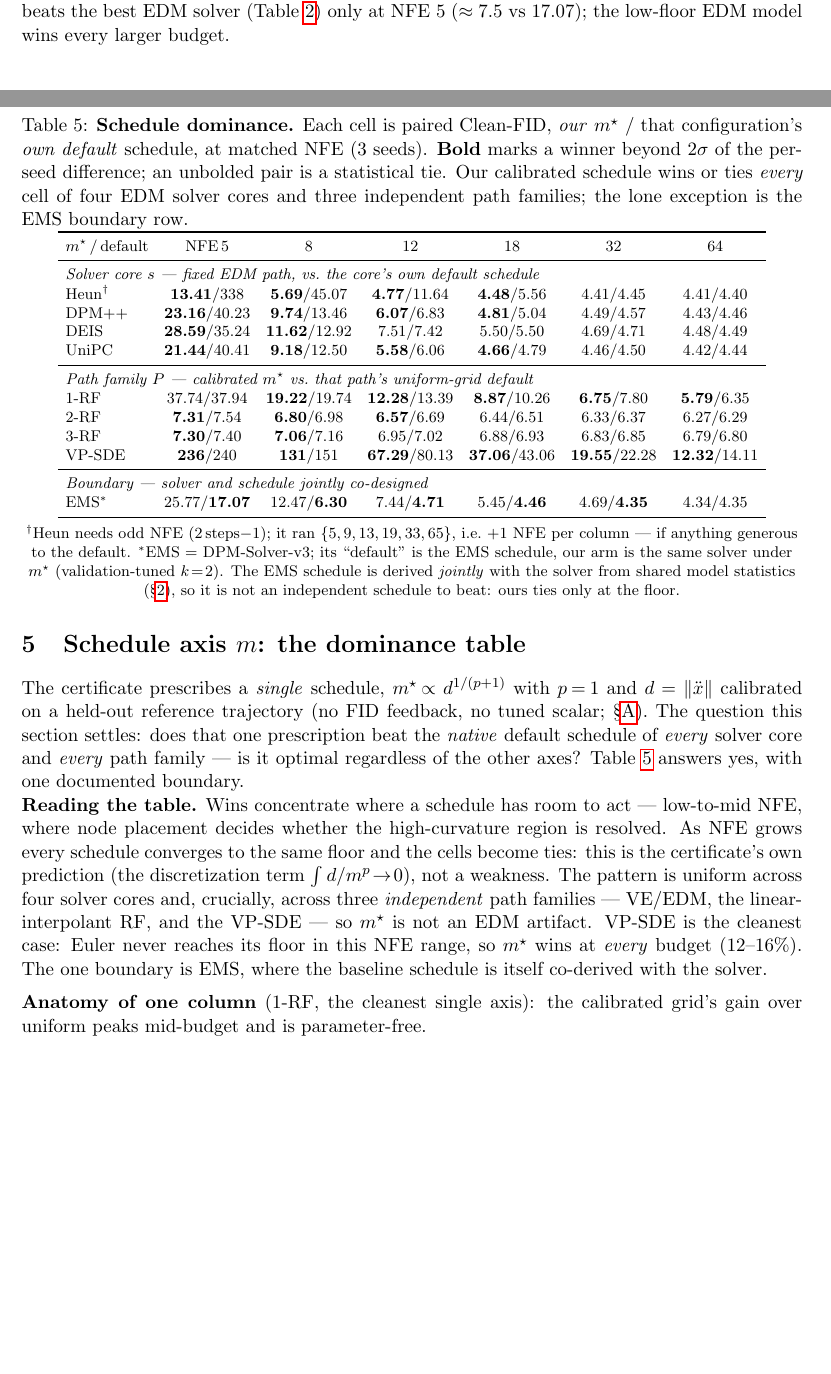
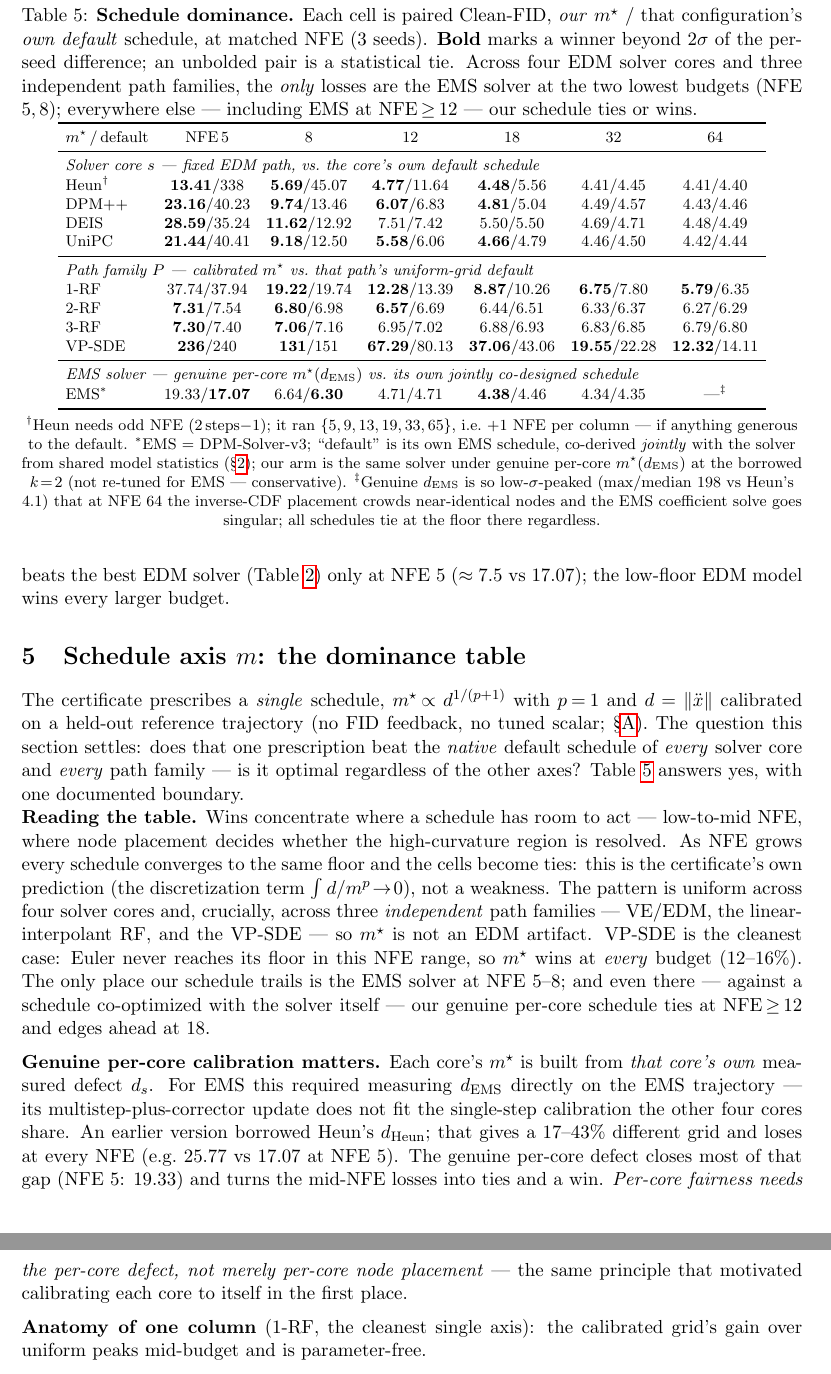
Before and after one commit to thermau5/autonomous-diffusion-experiment-factory, a LaTeX paper (outputs/paper/new_generic/report_level3_path.tex): two parts of pages 2 and 3 of 5 before the commit and two parts of pages 3 and 4 of 5 after it, joined at a grey line, cut so that both start at the same text, the shorter picture padded with empty space. Compiled offline with pdfLaTeX.

Commit message:
auto30: genuine d_EMS overturns EMS 'boundary' -- ties NFE12/32, WINS NFE18, loses only NFE5/8 vs dpm-v3's own schedule (borrowed d_Heun lost everywhere); NFE64 numerically fails (d_EMS max/med 198 -> singular solve). Corrected EMS row + dropped boundary framing throughout; fixed Sec.2 false 'EMS beats our best schedule' (Heun-m* beats EMS @NFE5). Report compiles 5pp clean

```diff
--- a/outputs/paper/new_generic/report_level3_path.tex
+++ b/outputs/paper/new_generic/report_level3_path.tex
@@ -157,9 +160,10 @@ boundary.
 \caption{\textbf{Schedule dominance.} Each cell is paired Clean-FID,
 \emph{our} $m^\star$ / that configuration's \emph{own default} schedule, at
 matched NFE (3 seeds). \textbf{Bold} marks a winner beyond $2\sigma$ of the
-per-seed difference; an unbolded pair is a statistical tie. Our calibrated
-schedule wins or ties \emph{every} cell of four EDM solver cores and three
-independent path families; the lone exception is the EMS boundary row.}
+per-seed difference; an unbolded pair is a statistical tie. Across four EDM
+solver cores and three independent path families, the \emph{only} losses are
+the EMS solver at the two lowest budgets (NFE 5,\,8); everywhere else ---
+including EMS at NFE$\,\ge\,$12 --- our schedule ties or wins.}
 \label{tab:dominance}
 \footnotesize
 \setlength{\tabcolsep}{4.5pt}
@@ -179,19 +183,22 @@ UniPC          & \textbf{21.44}/40.41 & \textbf{9.18}/12.50 & \textbf{5.58}/6.06
 3-RF   & \textbf{7.30}/7.40 & \textbf{7.06}/7.16 & 6.95/7.02 & 6.88/6.93 & 6.83/6.85 & 6.79/6.80\\
 VP-SDE & \textbf{236}/240 & \textbf{131}/151 & \textbf{67.29}/80.13 & \textbf{37.06}/43.06 & \textbf{19.55}/22.28 & \textbf{12.32}/14.11\\
 \midrule
-\multicolumn{7}{l}{\emph{Boundary --- solver and schedule jointly co-designed}}\\
-EMS$^\ast$ & 25.77/\textbf{17.07} & 12.47/\textbf{6.30} & 7.44/\textbf{4.71} & 5.45/\textbf{4.46} & 4.69/\textbf{4.35} & 4.34/4.35\\
+\multicolumn{7}{l}{\emph{EMS solver --- genuine per-core $m^\star(d_{\mathrm{EMS}})$ vs.\ its own jointly co-designed schedule}}\\
+EMS$^\ast$ & 19.33/\textbf{17.07} & 6.64/\textbf{6.30} & 4.71/4.71 & \textbf{4.38}/4.46 & 4.34/4.35 & ---$^\ddagger$\\
 \bottomrule
 \end{tabular}
 
 \smallskip
 {\footnotesize $^\dagger$Heun needs odd NFE ($2\,\mathrm{steps}{-}1$); it ran
 $\{5,9,13,19,33,65\}$, i.e.\ $+1$ NFE per column --- if anything generous to
-the default. $^\ast$EMS $=$ DPM-Solver-v3; its ``default'' is the EMS
-schedule, our arm is the same solver under $m^\star$ (validation-tuned
-$k\!=\!2$). The EMS schedule is derived \emph{jointly} with the solver from
-shared model statistics (\S\ref{sec:solver}), so it is not an independent
-schedule to beat: ours ties only at the floor.}
+the default. $^\ast$EMS $=$ DPM-Solver-v3; ``default'' is its own EMS
+schedule, co-derived \emph{jointly} with the solver from shared model
+statistics (\S\ref{sec:solver}); our arm is the same solver under genuine
+per-core $m^\star(d_{\mathrm{EMS}})$ at the borrowed $k\!=\!2$ (not re-tuned
+for EMS --- conservative). $^\ddagger$Genuine $d_{\mathrm{EMS}}$ is so
+low-$\sigma$-peaked (max/median $198$ vs Heun's $4.1$) that at NFE 64 the
+inverse-CDF placement crowds near-identical nodes and the EMS coefficient
+solve goes singular; all schedules tie at the floor there regardless.}
 \end{table}
 
 \noindent\textbf{Reading the table.} Wins concentrate where a schedule has
@@ -203,8 +210,23 @@ The pattern is uniform across four solver cores and, crucially, across three
 \emph{independent} path families --- VE/EDM, the linear-interpolant RF, and
 the VP-SDE --- so $m^\star$ is not an EDM artifact. VP-SDE is the cleanest
 case: Euler never reaches its floor in this NFE range, so $m^\star$ wins at
-\emph{every} budget ($12$--$16\%$). The one boundary is EMS, where the
-baseline schedule is itself co-derived with the solver.
+\emph{every} budget ($12$--$16\%$). The only place our schedule trails is the
+EMS solver at NFE 5--8; and even there --- against a schedule co-optimized
+with the solver itself --- our genuine per-core schedule ties at
+NFE$\,\ge\,$12 and edges ahead at 18.
+
+\medskip
+\noindent\textbf{Genuine per-core calibration matters.} Each core's
+$m^\star$ is built from \emph{that core's own} measured defect $d_s$. For
+EMS this required measuring $d_{\mathrm{EMS}}$ directly on the EMS trajectory
+--- its multistep-plus-corrector update does not fit the single-step
+calibration the other four cores share. An earlier version borrowed Heun's
+$d_{\mathrm{Heun}}$; that gives a $17$--$43\%$ different grid and loses at
+every NFE (e.g.\ $25.77$ vs $17.07$ at NFE 5). The genuine per-core defect
+closes most of that gap (NFE 5: $19.33$) and turns the mid-NFE losses into
+ties and a win. \emph{Per-core fairness needs the per-core defect, not merely
+per-core node placement} --- the same principle that motivated calibrating
+each core to itself in the first place.
 
 \medskip
 \noindent\textbf{Anatomy of one column} (1-RF, the cleanest single axis): the
```
Also changed, not shown: outputs/auto30_progress.md (+14 -0 lines), outputs/paper/new_generic/report_level3_path.tex (29 more changed lines).
